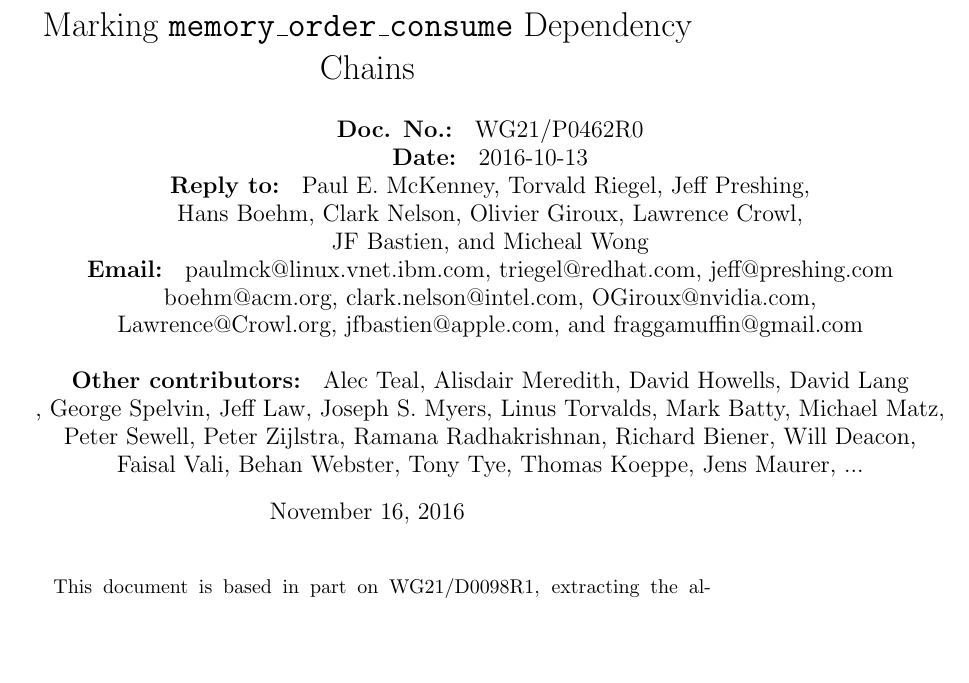
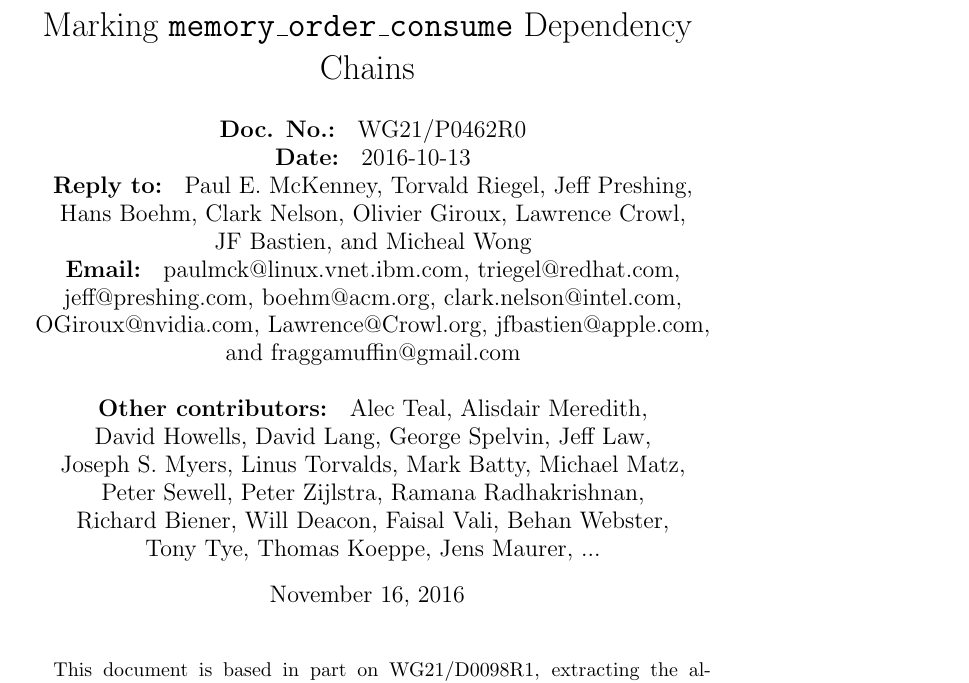
Before and after one commit to paulmckrcu/2016markconsume, a LaTeX document (markconsume.tex): part of page 1 of 31 before the commit and part of page 1 of 32 after it, cut so that both start at the same text, the shorter picture padded with empty space. Compiled offline with pdfLaTeX.

Commit message:
Fix front matter for new single-column format
Signed-off-by: Paul E. McKenney <paulmck@linux.vnet.ibm.com>

```diff
--- a/markconsume.tex
+++ b/markconsume.tex
@@ -36,28 +36,28 @@
 {\bf Reply to: } Paul E. McKenney, Torvald Riegel, Jeff Preshing, \\
 	Hans Boehm, Clark Nelson, Olivier Giroux, Lawrence Crowl, \\
 	JF Bastien, and Micheal Wong \\
-{\bf Email: } paulmck@linux.vnet.ibm.com, triegel@redhat.com,
-jeff@preshing.com \\
-boehm@acm.org, clark.nelson@intel.com, OGiroux@nvidia.com, \\
-Lawrence@Crowl.org, jfbastien@apple.com, and fraggamuffin@gmail.com \\ ~ \\
+{\bf Email: } paulmck@linux.vnet.ibm.com, triegel@redhat.com, \\
+jeff@preshing.com, boehm@acm.org, clark.nelson@intel.com, \\
+OGiroux@nvidia.com, Lawrence@Crowl.org, jfbastien@apple.com, \\
+and fraggamuffin@gmail.com \\ ~ \\
 {\bf Other contributors: }
 	Alec Teal,
-	Alisdair Meredith,
+	Alisdair Meredith, \\
 	David Howells,
-	David Lang \\,
+	David Lang,
 	George Spelvin,
-	Jeff Law,
+	Jeff Law, \\
 	Joseph S. Myers,
 	Linus Torvalds,
 	Mark Batty,
 	Michael Matz, \\
 	Peter Sewell,
 	Peter Zijlstra,
-	Ramana Radhakrishnan,
+	Ramana Radhakrishnan, \\
 	Richard Biener,
-	Will Deacon, \\
+	Will Deacon,
 	Faisal Vali,
-	Behan Webster,
+	Behan Webster, \\
 	Tony Tye,
 	Thomas Koeppe,
 	Jens Maurer,
```
